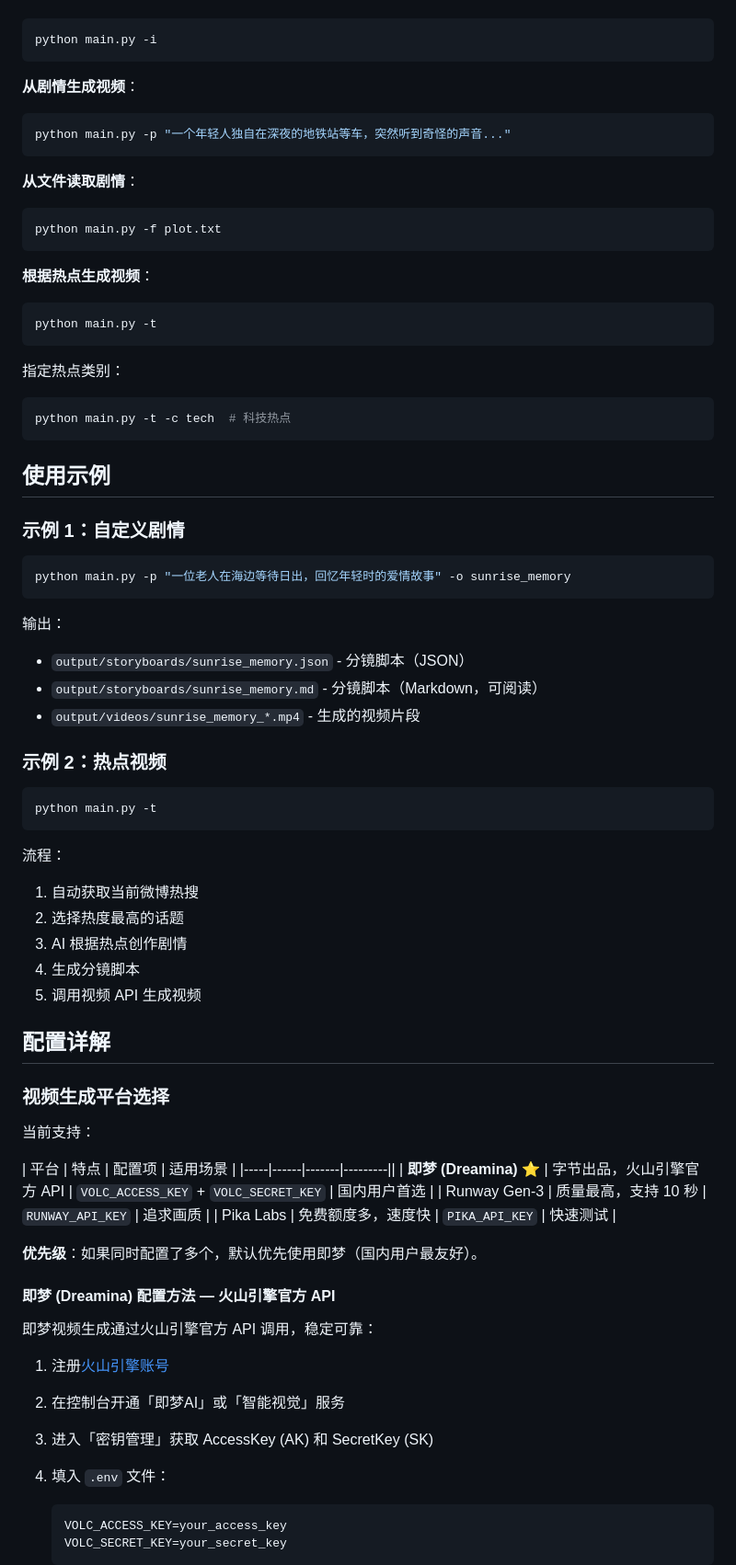
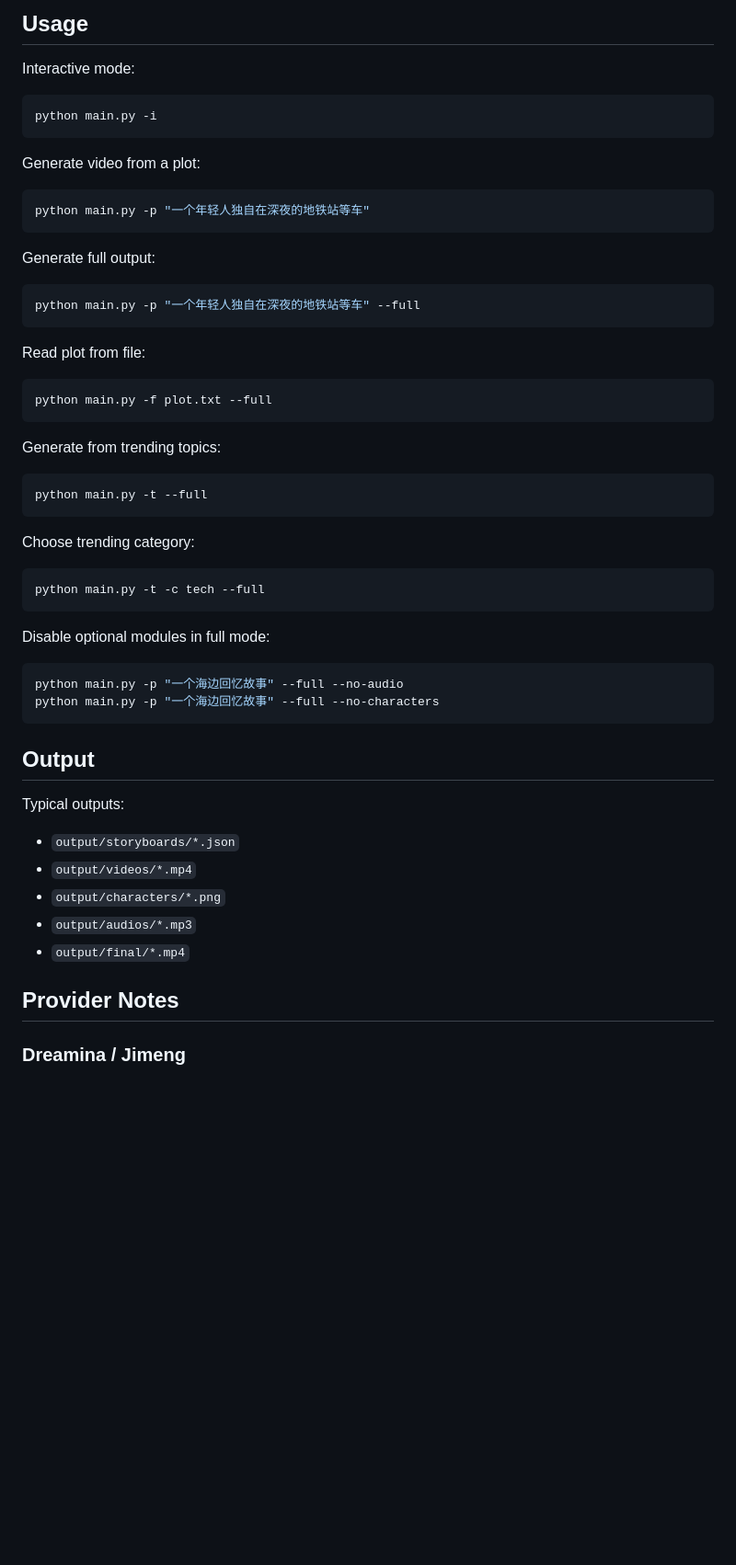
Before and after one commit to TRIWOODBC/shortgen, a Markdown page: README.md, the part around one of its changes. Shown at 92% size. Rendered like a GitHub page; blank space fills up the shorter version.

````diff
--- a/README.md
+++ b/README.md
@@ -65,77 +151,59 @@ cp .env.example .env
+## Usage
+
+Interactive mode:
+
 ```bash
 python main.py -i
 ```
 
-**从剧情生成视频**：
+Generate video from a plot:
+
 ```bash
-python main.py -p "一个年轻人独自在深夜的地铁站等车，突然听到奇怪的声音..."
+python main.py -p "一个年轻人独自在深夜的地铁站等车"
 ```
 
-**从文件读取剧情**：
+Generate full output:
+
 ```bash
-python main.py -f plot.txt
+python main.py -p "一个年轻人独自在深夜的地铁站等车" --full
 ```
 
-**根据热点生成视频**：
+Read plot from file:
+
 ```bash
-python main.py -t
+python main.py -f plot.txt --full
 ```
 
-指定热点类别：
+Generate from trending topics:
+
 ```bash
-python main.py -t -c tech  # 科技热点
+python main.py -t --full
 ```
 
-## 使用示例
-
-### 示例 1：自定义剧情
+Choose trending category:
 
 ```bash
-python main.py -p "一位老人在海边等待日出，回忆年轻时的爱情故事" -o sunrise_memory
+python main.py -t -c tech --full
 ```
 
-输出：
-- `output/storyboards/sunrise_memory.json` - 分镜脚本（JSON）
-- `output/storyboards/sunrise_memory.md` - 分镜脚本（Markdown，可阅读）
-- `output/videos/sunrise_memory_*.mp4` - 生成的视频片段
-
-### 示例 2：热点视频
+Disable optional modules in full mode:
 
 ```bash
-python main.py -t
+python main.py -p "一个海边回忆故事" --full --no-audio
+python main.py -p "一个海边回忆故事" --full --no-characters
 ```
 
-流程：
-1. 自动获取当前微博热搜
-2. 选择热度最高的话题
-3. AI 根据热点创作剧情
-4. 生成分镜脚本
-5. 调用视频 API 生成视频
+## Output
 
-## 配置详解
+Typical outputs:
 
-### 视频生成平台选择
+- `output/storyboards/*.json`
+- `output/videos/*.mp4`
+- `output/characters/*.png`
+- `output/audios/*.mp3`
+- `output/final/*.mp4`
 
-当前支持：
+## Provider Notes
 
-| 平台 | 特点 | 配置项 | 适用场景 |
-|-----|------|-------|---------||
-| **即梦 (Dreamina)** ⭐ | 字节出品，火山引擎官方 API | `VOLC_ACCESS_KEY` + `VOLC_SECRET_KEY` | 国内用户首选 |
-| Runway Gen-3 | 质量最高，支持 10 秒 | `RUNWAY_API_KEY` | 追求画质 |
-| Pika Labs | 免费额度多，速度快 | `PIKA_API_KEY` | 快速测试 |
+### Dreamina / Jimeng
 
-**优先级**：如果同时配置了多个，默认优先使用即梦（国内用户最友好）。
-
-#### 即梦 (Dreamina) 配置方法 — 火山引擎官方 API
-
-即梦视频生成通过火山引擎官方 API 调用，稳定可靠：
-
-1. 注册[火山引擎账号](https://console.volcengine.com/)
-2. 在控制台开通「即梦AI」或「智能视觉」服务
-3. 进入「密钥管理」获取 AccessKey (AK) 和 SecretKey (SK)
-4. 填入 `.env` 文件：
-   ```env
-   VOLC_ACCESS_KEY=your_access_key
-   VOLC_SECRET_KEY=your_secret_key
-   ```
-
````
Also changed, not shown: other parts of README.md (+163 -87 lines).
